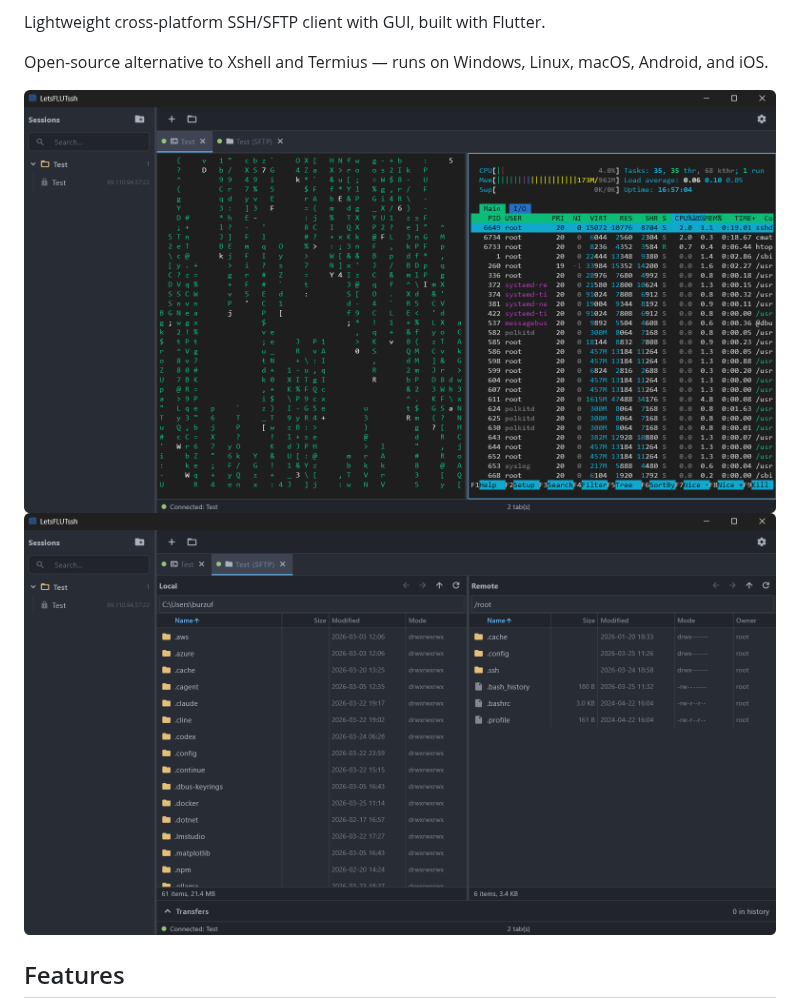
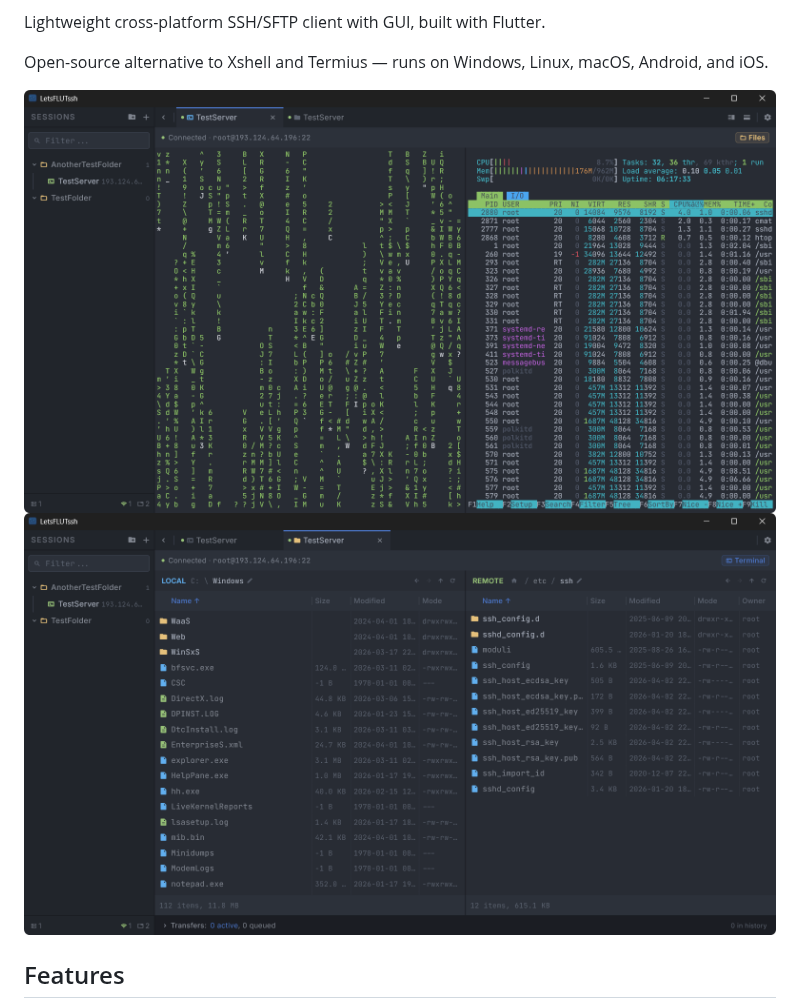
Before and after one commit to Llloooggg/LetsFLUTssh, a Markdown page: README.md, the part around the change. Drawn GitHub-style; pictures changed too: docs/screenshots/LetsFLUTssh_files.png (added), docs/screenshots/LetsFLUTssh_sftp.png (deleted), docs/screenshots/LetsFLUTssh_ssh.png (deleted).

Commit message:
docs: update screenshots
Co-Authored-By: Claude Opus 4.6 (1M context) <noreply@anthropic.com>

```diff
--- a/README.md
+++ b/README.md
@@ -20,8 +20,8 @@ Lightweight cross-platform SSH/SFTP client with GUI, built with Flutter.
 
 Open-source alternative to Xshell and Termius — runs on Windows, Linux, macOS, Android, and iOS.
 
-![SSH Terminal — session tree, tabbed terminal with htop](docs/screenshots/LetsFLUTssh_ssh.png)
-![SFTP File Browser — dual-pane local/remote with transfer panel](docs/screenshots/LetsFLUTssh_sftp.png)
+![SSH Terminal — session tree, tabbed terminal with htop](docs/screenshots/LetsFLUTssh_terminal.png)
+![SFTP File Browser — dual-pane local/remote with transfer panel](docs/screenshots/LetsFLUTssh_files.png)
 
 ## Features
 
```
